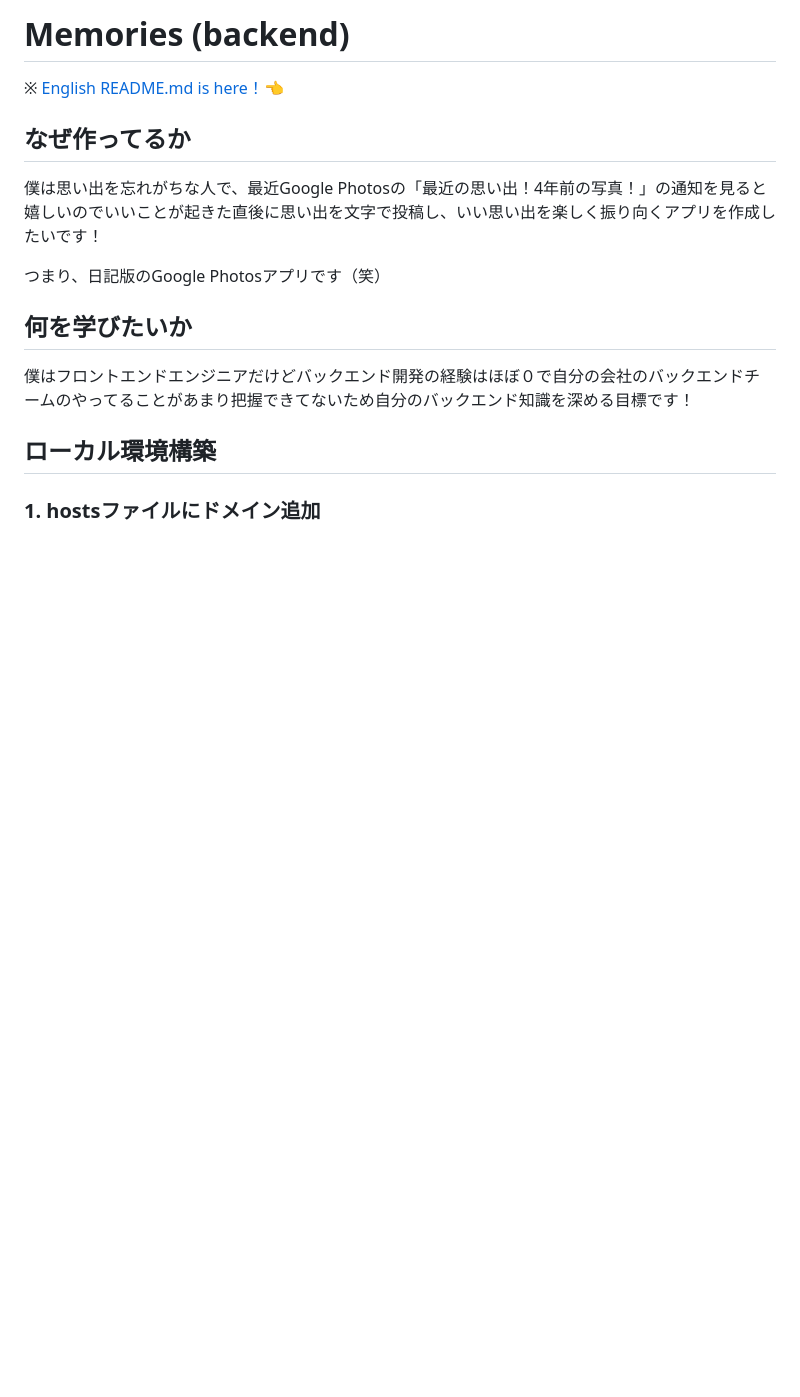
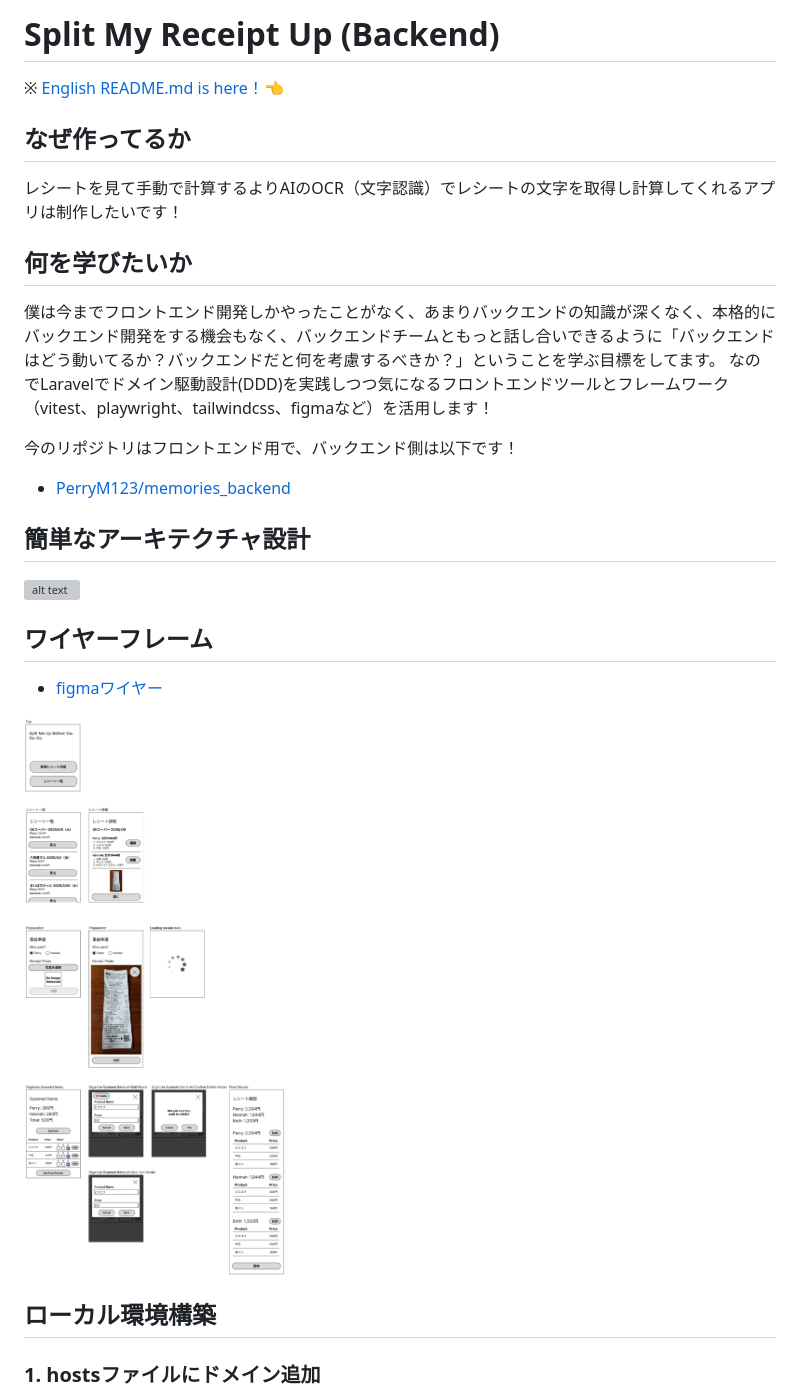
Before and after one commit to PerryM123/memories_backend, a Markdown page: README.md, the part around the change. Drawn GitHub-style; pictures changed too: docs/images/wireframe.jpg (added); blank space fills up the shorter version; grey boxes are pictures that could not be loaded.

```diff
--- a/README.md
+++ b/README.md
@@ -1,16 +1,27 @@
-# Memories (backend)
+# Split My Receipt Up (Backend)
 
 ※ [English README.md is here！](/docs/README-english.md)👈
 
 ## なぜ作ってるか
 
-僕は思い出を忘れがちな人で、最近Google Photosの「最近の思い出！4年前の写真！」の通知を見ると嬉しいのでいいことが起きた直後に思い出を文字で投稿し、いい思い出を楽しく振り向くアプリを作成したいです！
+レシートを見て手動で計算するよりAIのOCR（文字認識）でレシートの文字を取得し計算してくれるアプリは制作したいです！
 
-つまり、日記版のGoogle Photosアプリです（笑）
 
 ## 何を学びたいか
 
-僕はフロントエンドエンジニアだけどバックエンド開発の経験はほぼ０で自分の会社のバックエンドチームのやってることがあまり把握できてないため自分のバックエンド知識を深める目標です！
+僕は今までフロントエンド開発しかやったことがなく、あまりバックエンドの知識が深くなく、本格的にバックエンド開発をする機会もなく、バックエンドチームともっと話し合いできるように「バックエンドはどう動いてるか？バックエンドだと何を考慮するべきか？」ということを学ぶ目標をしてます。
+なのでLaravelでドメイン駆動設計(DDD)を実践しつつ気になるフロントエンドツールとフレームワーク（vitest、playwright、tailwindcss、figmaなど）を活用します！
+
+今のリポジトリはフロントエンド用で、バックエンド側は以下です！
+- [PerryM123/memories_backend](https://github.com/PerryM123/memories_backend)
+
+## 簡単なアーキテクチャ設計
+![alt text](/docs/images/simple-architecture.jpg)
+
+## ワイヤーフレーム
+- [figmaワイヤー](https://www.figma.com/design/5YJWfJxPOz41nTYUs3Ecsv/Split-Me-Up-Before-You-Go-Go?node-id=0-1&t=pg6lQGz4q81qqjrR-1)
+
+![alt text](/docs/images/wireframe.jpg)
 
 ## ローカル環境構築
 
```
Also changed, not shown: docs/README-english.md (+10 -5 lines), 1 other file.
